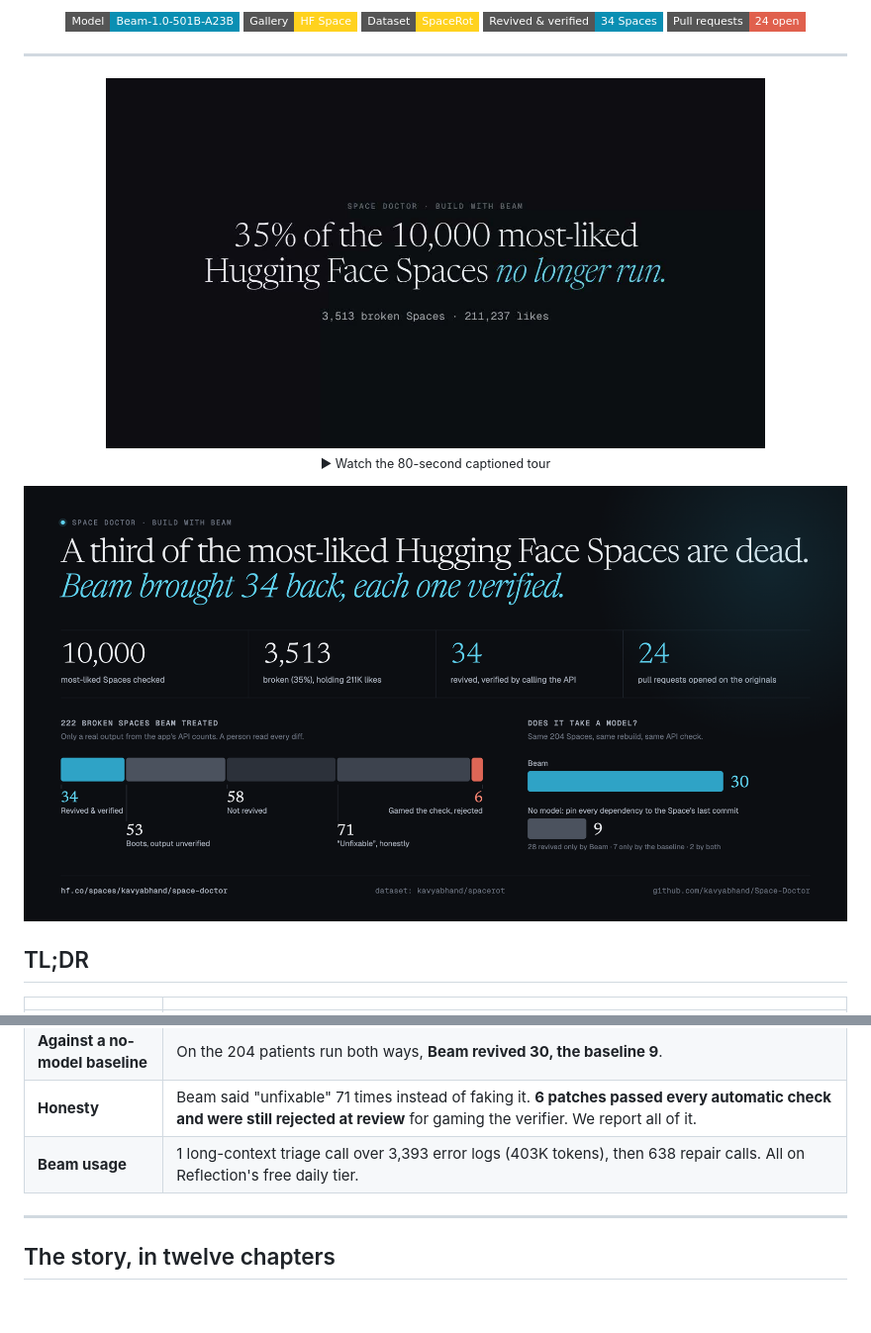
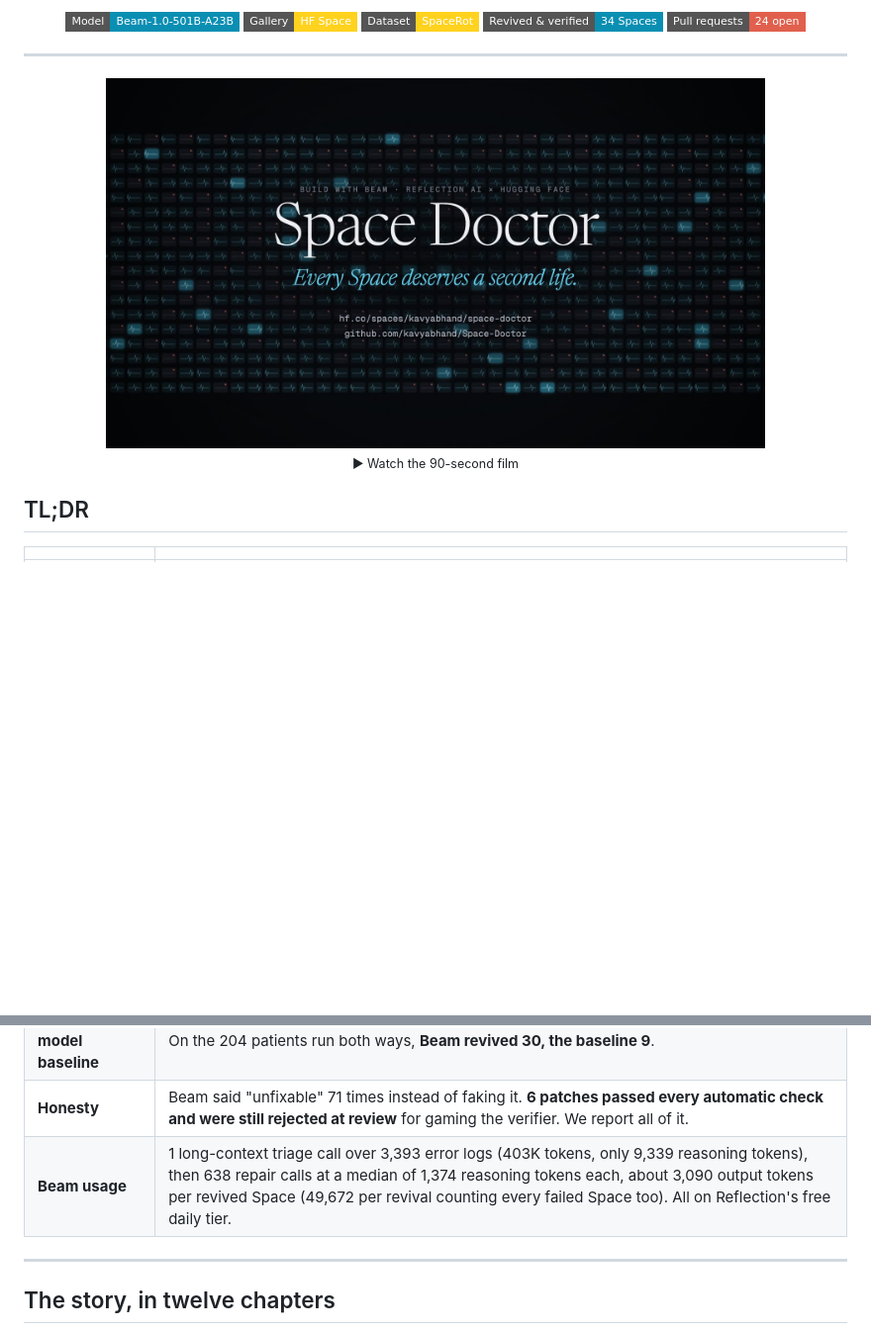
Before and after one commit to kavyabhand/Space-Doctor, a Markdown page: README.md, 2 parts joined by grey strips. Shown at 99% size. GitHub-like rendering; pictures changed too: assets/demo_poster.jpg, assets/results.png (deleted); badges without logos; blank space fills up the shorter version.

```diff
--- a/README.md
+++ b/README.md
@@ -26,9 +26,7 @@
 
 ---
 
-<p align="center"><a href="https://huggingface.co/spaces/kavyabhand/space-doctor/resolve/main/assets/demo.mp4"><img src="assets/demo_poster.jpg" width="80%" alt="Watch the 80-second tour" /></a><br><sub>▶ Watch the 80-second captioned tour</sub></p>
-
-<p align="center"><img src="assets/results.png" width="100%" alt="Results: 3,513 of 10,000 Spaces broken; 34 revived and verified; 24 pull requests; Beam 30 vs no-model baseline 9" /></p>
+<p align="center"><a href="https://huggingface.co/spaces/kavyabhand/space-doctor/resolve/main/assets/demo.mp4"><img src="assets/demo_poster.jpg" width="80%" alt="Watch the film" /></a><br><sub>▶ Watch the 90-second film</sub></p>
 
 ## TL;DR
 
@@ -39,7 +37,7 @@
 | **Result** | **222 broken Spaces treated, 34 revived and verified**, every one reviewed by a person. **24 pull requests** opened on the original Spaces, including Stability AI's, Microsoft's and Meta's. |
 | **Against a no-model baseline** | On the 204 patients run both ways, **Beam revived 30, the baseline 9**. |
 | **Honesty** | Beam said "unfixable" 71 times instead of faking it. **6 patches passed every automatic check and were still rejected at review** for gaming the verifier. We report all of it. |
-| **Beam usage** | 1 long-context triage call over 3,393 error logs (403K tokens), then 638 repair calls. All on Reflection's free daily tier. |
+| **Beam usage** | 1 long-context triage call over 3,393 error logs (403K tokens, only 9,339 reasoning tokens), then 638 repair calls at a median of 1,374 reasoning tokens each, about 3,090 output tokens per revived Space (49,672 per revival counting every failed Space too). All on Reflection's free daily tier. |
 
 ---
 
```
Also changed, not shown: 10_gallery/README.md (+1 -0 lines), 10_gallery/README_TEMPLATE.md (+5 -2 lines), 5 other files.
